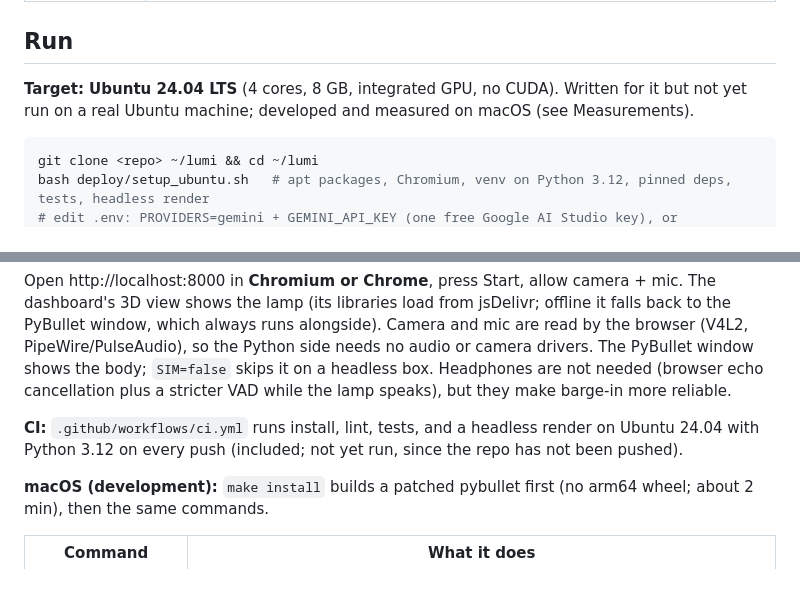
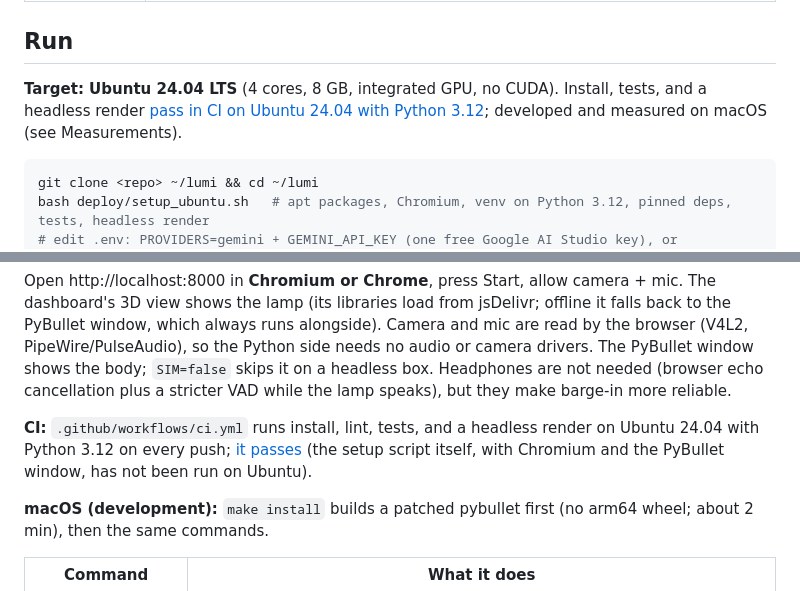
Before and after one commit to gkhurana21/lumi, a Markdown page: README.md, 2 parts joined by grey strips. Drawn GitHub-style.

Commit message:
CI passes on Ubuntu 24.04 / Python 3.12: say so in the docs
Co-Authored-By: Claude Opus 5.5 <noreply@anthropic.com>

````diff
--- a/README.md
+++ b/README.md
@@ -20,7 +20,7 @@ Every behavior is decided locally in one Python process; the cloud only supplies
 
 ## Run
 
-**Target: Ubuntu 24.04 LTS** (4 cores, 8 GB, integrated GPU, no CUDA). Written for it but not yet run on a real Ubuntu machine; developed and measured on macOS (see Measurements).
+**Target: Ubuntu 24.04 LTS** (4 cores, 8 GB, integrated GPU, no CUDA). Install, tests, and a headless render [pass in CI on Ubuntu 24.04 with Python 3.12](https://github.com/gkhurana21/lumi/actions/runs/36923335413); developed and measured on macOS (see Measurements).
 
 ```bash
 git clone <repo> ~/lumi && cd ~/lumi
@@ -32,7 +32,7 @@ make run                      # or run at login: deploy/lumi.service (systemd us
 
 Open http://localhost:8000 in **Chromium or Chrome**, press Start, allow camera + mic. The dashboard's 3D view shows the lamp (its libraries load from jsDelivr; offline it falls back to the PyBullet window, which always runs alongside). Camera and mic are read by the browser (V4L2, PipeWire/PulseAudio), so the Python side needs no audio or camera drivers. The PyBullet window shows the body; `SIM=false` skips it on a headless box. Headphones are not needed (browser echo cancellation plus a stricter VAD while the lamp speaks), but they make barge-in more reliable.
 
-**CI:** `.github/workflows/ci.yml` runs install, lint, tests, and a headless render on Ubuntu 24.04 with Python 3.12 on every push (included; not yet run, since the repo has not been pushed).
+**CI:** `.github/workflows/ci.yml` runs install, lint, tests, and a headless render on Ubuntu 24.04 with Python 3.12 on every push; [it passes](https://github.com/gkhurana21/lumi/actions/runs/36923335413) (the setup script itself, with Chromium and the PyBullet window, has not been run on Ubuntu).
 
 **macOS (development):** `make install` builds a patched pybullet first (no arm64 wheel; about 2 min), then the same commands.
 
````
Also changed, not shown: docs/DECISIONS.md (+2 -0 lines), docs/TECHNICAL_NOTE.md (+1 -1 lines).
